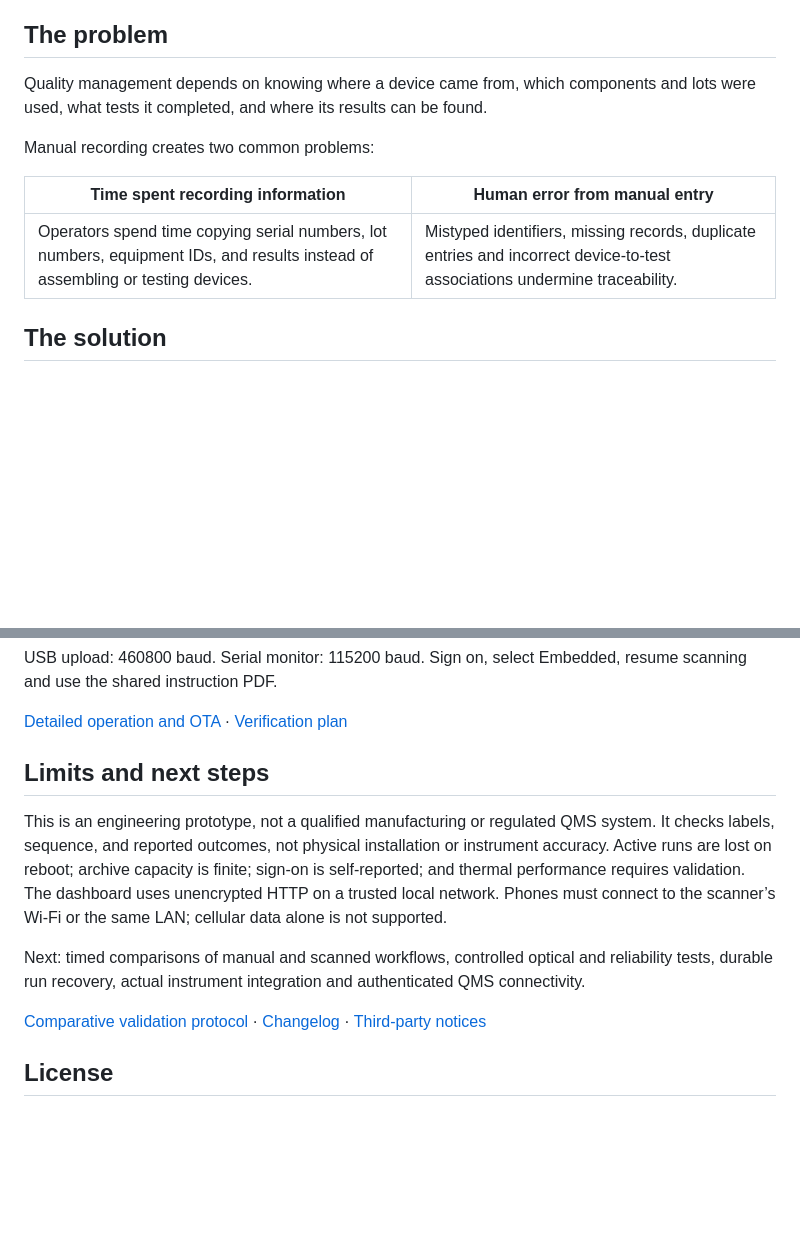
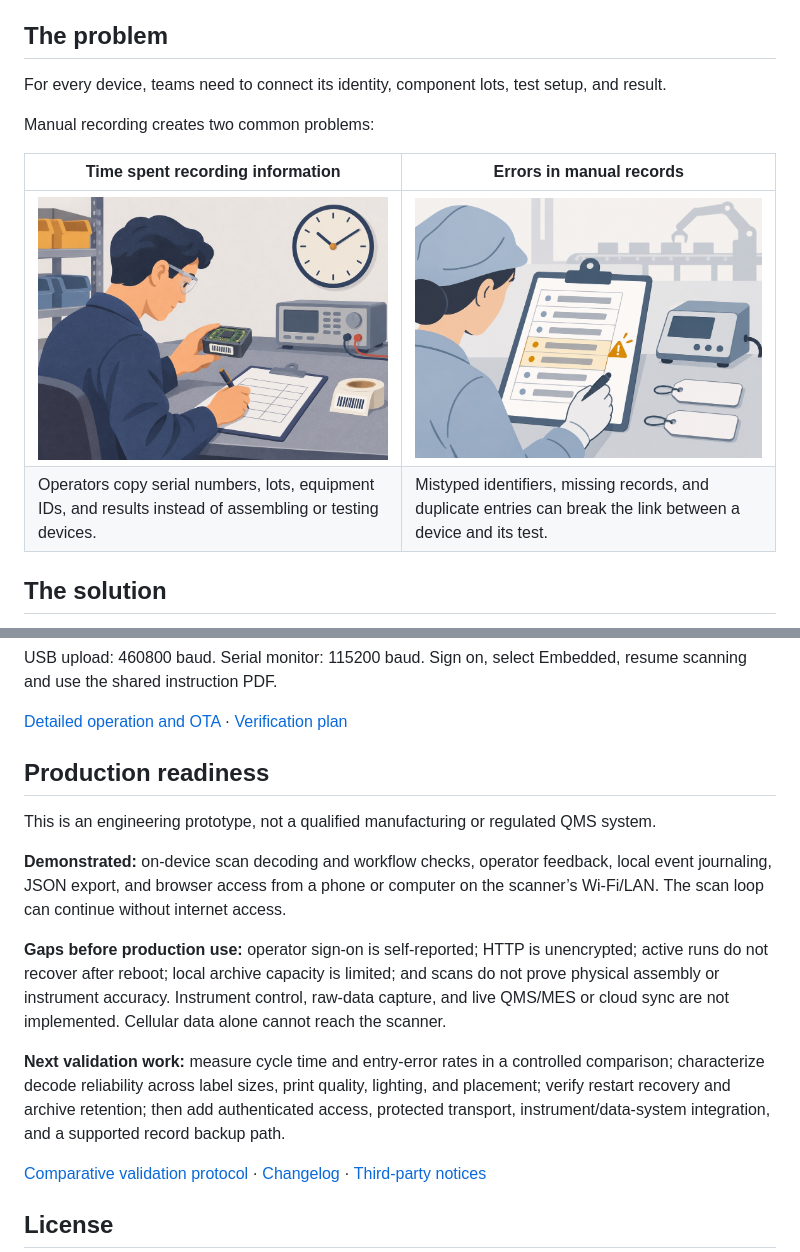
Before and after one commit to CocoHusky/manufacturing-qr-scanner, a Markdown page: README.md, 2 parts joined by grey strips. GitHub-like rendering; pictures changed too: docs/media/problem-manual-errors.jpg (added), docs/media/problem-manual-time.jpg (added); blank space fills up the shorter version.

Commit message:
Illustrate manual record risks and clarify production gaps

```diff
--- a/README.md
+++ b/README.md
@@ -4,13 +4,14 @@ An ESP32-CAM scanner for validating assembly and test steps, capturing traceabil
 
 ## The problem
 
-Quality management depends on knowing where a device came from, which components and lots were used, what tests it completed, and where its results can be found.
+For every device, teams need to connect its identity, component lots, test setup, and result.
 
 Manual recording creates two common problems:
 
-| **Time spent recording information** | **Human error from manual entry** |
+| **Time spent recording information** | **Errors in manual records** |
 | --- | --- |
-| Operators spend time copying serial numbers, lot numbers, equipment IDs, and results instead of assembling or testing devices. | Mistyped identifiers, missing records, duplicate entries and incorrect device-to-test associations undermine traceability. |
+| ![Operator copying device and lot details onto a paper traveler at a test bench](docs/media/problem-manual-time.jpg) | ![Operator reviewing a paper test record with a duplicate entry highlighted](docs/media/problem-manual-errors.jpg) |
+| Operators copy serial numbers, lots, equipment IDs, and results instead of assembling or testing devices. | Mistyped identifiers, missing records, and duplicate entries can break the link between a device and its test. |
 
 ## The solution
 
@@ -183,11 +184,15 @@ USB upload: 460800 baud. Serial monitor: 115200 baud. Sign on, select Embedded,
 
 [Detailed operation and OTA](docs/OPERATIONS.md) · [Verification plan](docs/VERIFICATION_PLAN.md)
 
-## Limits and next steps
+## Production readiness
 
-This is an engineering prototype, not a qualified manufacturing or regulated QMS system. It checks labels, sequence, and reported outcomes, not physical installation or instrument accuracy. Active runs are lost on reboot; archive capacity is finite; sign-on is self-reported; and thermal performance requires validation. The dashboard uses unencrypted HTTP on a trusted local network. Phones must connect to the scanner’s Wi-Fi or the same LAN; cellular data alone is not supported.
+This is an engineering prototype, not a qualified manufacturing or regulated QMS system.
 
-Next: timed comparisons of manual and scanned workflows, controlled optical and reliability tests, durable run recovery, actual instrument integration and authenticated QMS connectivity.
+**Demonstrated:** on-device scan decoding and workflow checks, operator feedback, local event journaling, JSON export, and browser access from a phone or computer on the scanner’s Wi-Fi/LAN. The scan loop can continue without internet access.
+
+**Gaps before production use:** operator sign-on is self-reported; HTTP is unencrypted; active runs do not recover after reboot; local archive capacity is limited; and scans do not prove physical assembly or instrument accuracy. Instrument control, raw-data capture, and live QMS/MES or cloud sync are not implemented. Cellular data alone cannot reach the scanner.
+
+**Next validation work:** measure cycle time and entry-error rates in a controlled comparison; characterize decode reliability across label sizes, print quality, lighting, and placement; verify restart recovery and archive retention; then add authenticated access, protected transport, instrument/data-system integration, and a supported record backup path.
 
 [Comparative validation protocol](docs/validation/README.md) · [Changelog](CHANGELOG.md) · [Third-party notices](docs/THIRD_PARTY.md)
 
```
